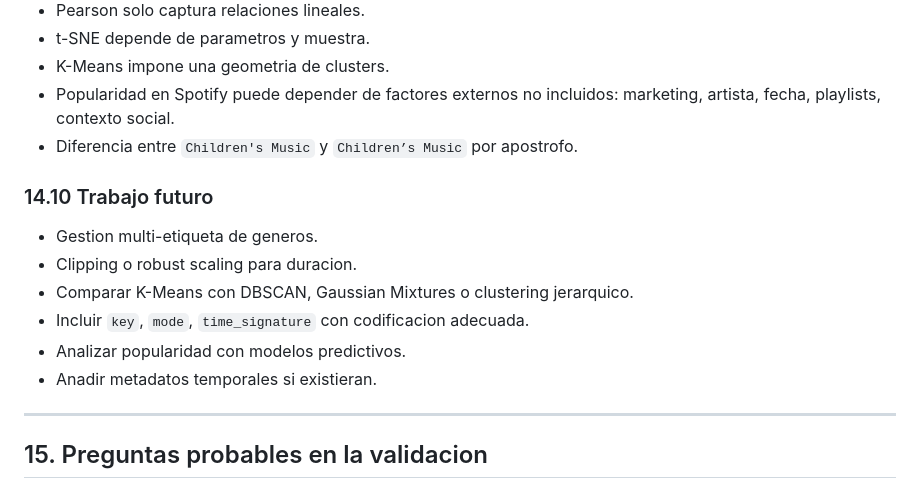
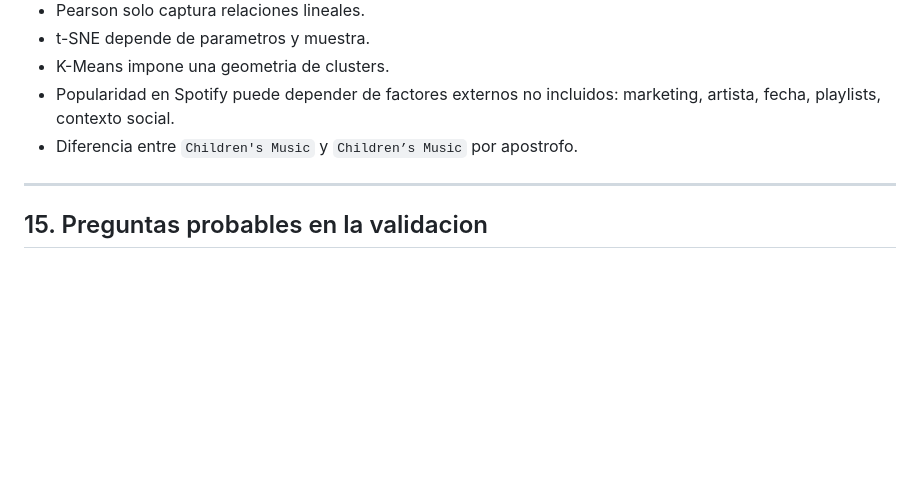
Before and after one commit to criisshg/VD_Project_SpotifyFeatures, a Markdown page: GUIA_VALIDACION_PORTFOLIO.md, the part around the change. Rendered like a GitHub page; blank space fills up the shorter version.

Commit message:
fix: deleted pasos futuros de la guia

```diff
--- a/GUIA_VALIDACION_PORTFOLIO.md
+++ b/GUIA_VALIDACION_PORTFOLIO.md
@@ -1128,15 +1128,6 @@ Incluir explicitamente:
 - Popularidad en Spotify puede depender de factores externos no incluidos: marketing, artista, fecha, playlists, contexto social.
 - Diferencia entre `Children's Music` y `Children’s Music` por apostrofo.
 
-### 14.10 Trabajo futuro
-
-- Gestion multi-etiqueta de generos.
-- Clipping o robust scaling para duracion.
-- Comparar K-Means con DBSCAN, Gaussian Mixtures o clustering jerarquico.
-- Incluir `key`, `mode`, `time_signature` con codificacion adecuada.
-- Analizar popularidad con modelos predictivos.
-- Anadir metadatos temporales si existieran.
-
 ---
 
 ## 15. Preguntas probables en la validacion
```
